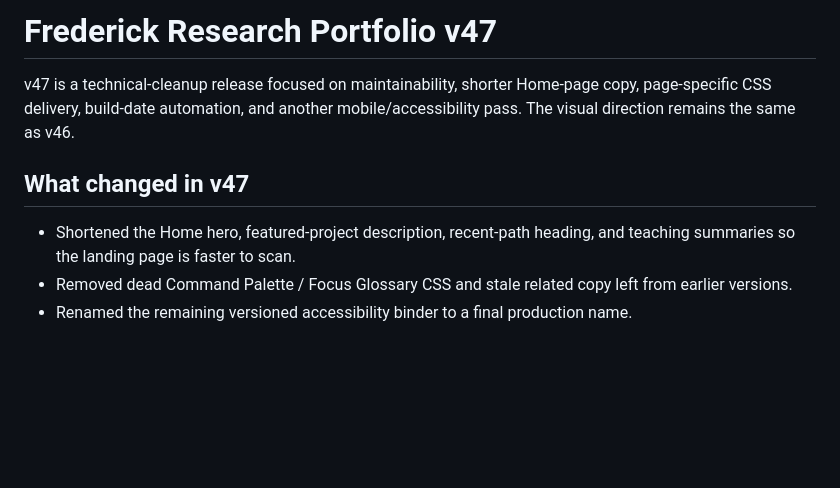
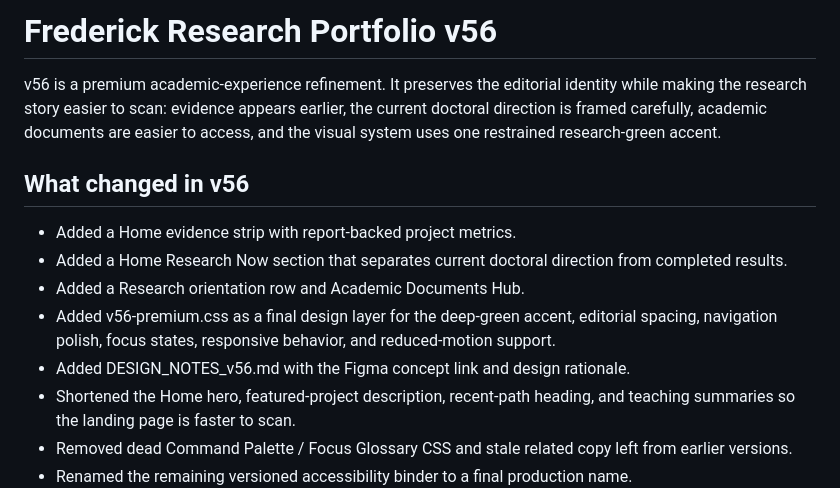
Before and after one commit to Timothy1016/Frederick-Khasanto, a Markdown page: README.md, the part around the change. Drawn GitHub-style; blank space fills up the shorter version.

Commit message:
Refresh README for v56 redesign

```diff
--- a/README.md
+++ b/README.md
@@ -1,9 +1,14 @@
-# Frederick Research Portfolio v47
+# Frederick Research Portfolio v56
 
-v47 is a technical-cleanup release focused on maintainability, shorter Home-page copy, page-specific CSS delivery, build-date automation, and another mobile/accessibility pass. The visual direction remains the same as v46.
+v56 is a premium academic-experience refinement. It preserves the editorial identity while making the research story easier to scan: evidence appears earlier, the current doctoral direction is framed carefully, academic documents are easier to access, and the visual system uses one restrained research-green accent.
 
-## What changed in v47
+## What changed in v56
 
+- Added a Home evidence strip with report-backed project metrics.
+- Added a Home Research Now section that separates current doctoral direction from completed results.
+- Added a Research orientation row and Academic Documents Hub.
+- Added v56-premium.css as a final design layer for the deep-green accent, editorial spacing, navigation polish, focus states, responsive behavior, and reduced-motion support.
+- Added DESIGN_NOTES_v56.md with the Figma concept link and design rationale.
 - Shortened the Home hero, featured-project description, recent-path heading, and teaching summaries so the landing page is faster to scan.
 - Removed dead Command Palette / Focus Glossary CSS and stale related copy left from earlier versions.
 - Renamed the remaining versioned accessibility binder to a final production name.
```
